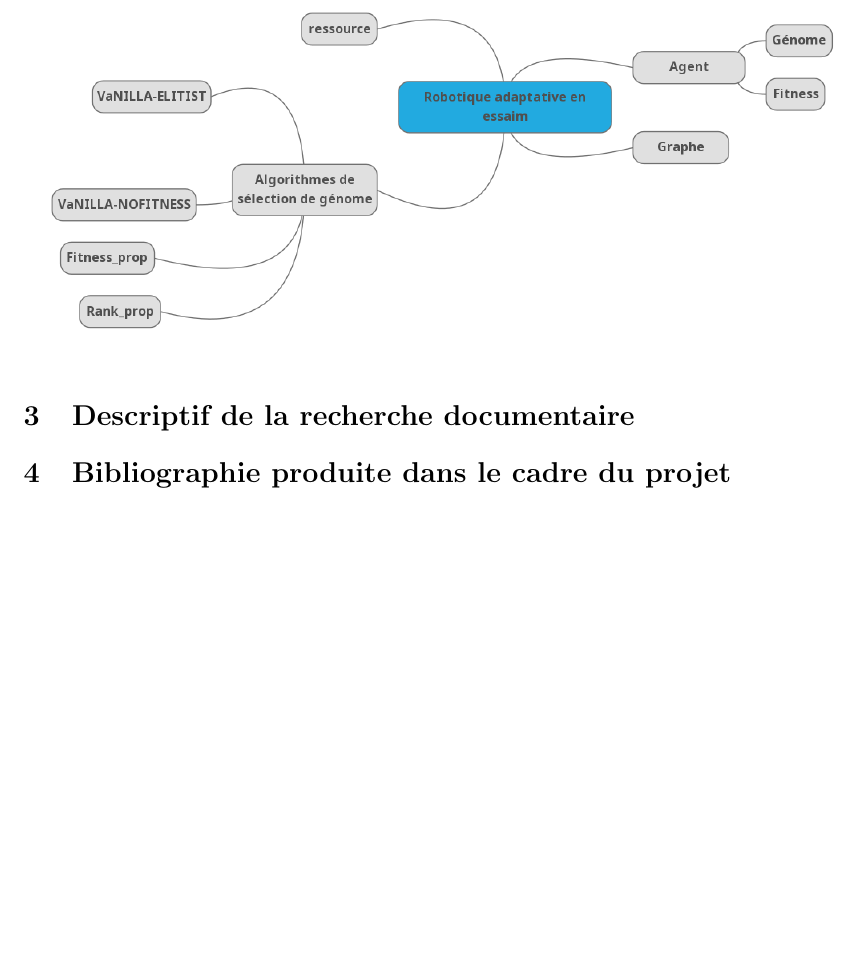
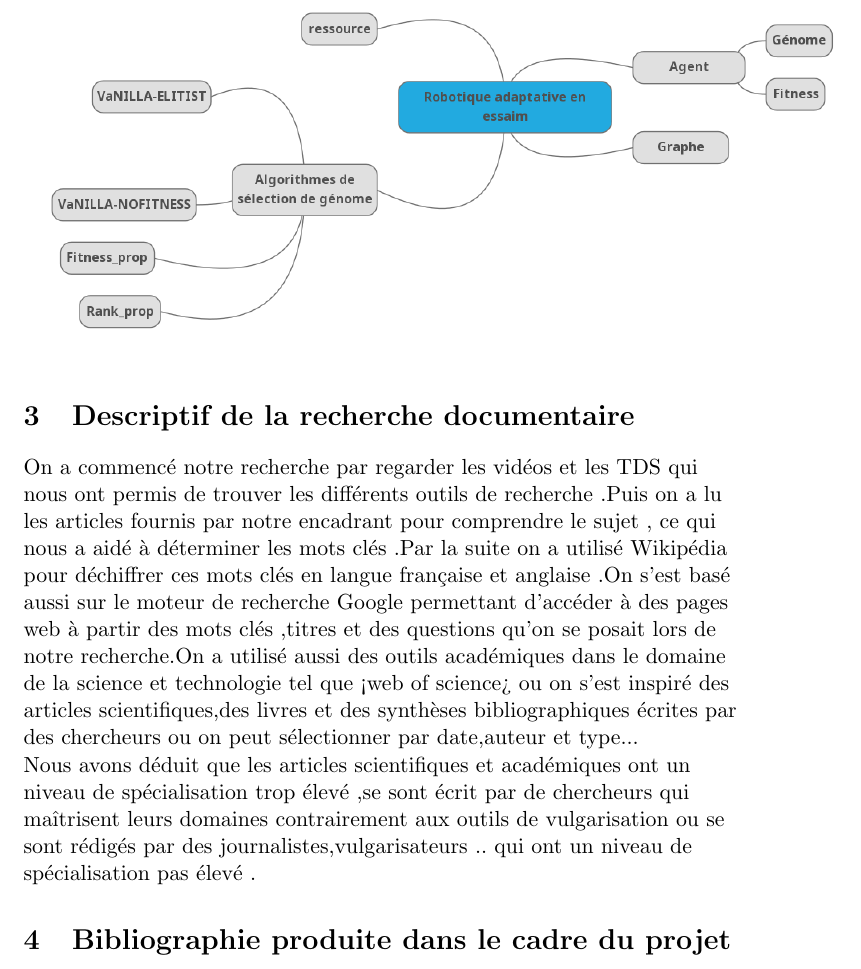
Before and after one commit to RosaAmk/P-Androide, a LaTeX document (carnet de bord/carnet-de-bord.tex): part of page 4 of 4, cut so that both start at the same text, the shorter picture padded with empty space. Compiled offline with pdfLaTeX.

Commit message:
carnet de bord

```diff
--- a/carnet de bord/carnet-de-bord.tex
+++ b/carnet de bord/carnet-de-bord.tex
@@ -40,6 +40,9 @@ Nicolas Bredeche \\[0.4cm]
 \includegraphics[scale=0.4]{carte.png}
 
 \section{Descriptif de la recherche documentaire}
+   On a commencé notre recherche  par regarder les vidéos et les TDS  qui nous ont  permis de trouver les différents outils de recherche .Puis on a  lu  les articles fournis par notre encadrant pour  comprendre le sujet , ce qui  nous a aidé à déterminer  les mots clés .Par la suite on a utilisé Wikipédia pour déchiffrer ces mots clés  en langue française et anglaise .On s’est basé aussi sur le moteur de recherche Google permettant d’accéder à des pages web  à partir des mots clés ,titres et des questions qu’on se posait lors de notre recherche.On a utilisé aussi des outils académiques dans le domaine de la science et technologie tel que <web of science> ou on s’est inspiré des articles scientifiques,des livres et des synthèses  bibliographiques écrites par des chercheurs ou on peut sélectionner par date,auteur et type...
+
+     Nous avons déduit que les articles scientifiques et académiques ont un niveau de spécialisation trop élevé ,se sont écrit par de chercheurs qui maîtrisent leurs domaines contrairement  aux outils de vulgarisation ou  se sont rédigés par des journalistes,vulgarisateurs .. qui ont un niveau de spécialisation pas élevé .
 
 
 \section{Bibliographie produite dans le cadre du projet}
```
